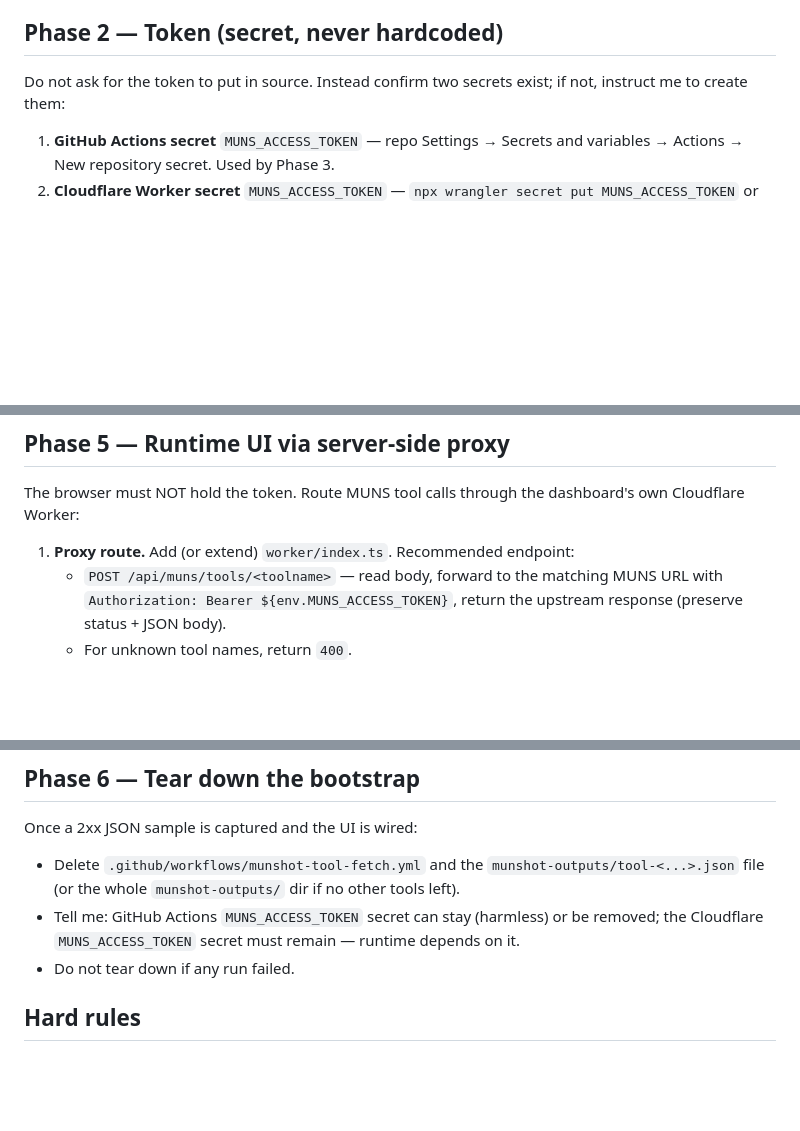
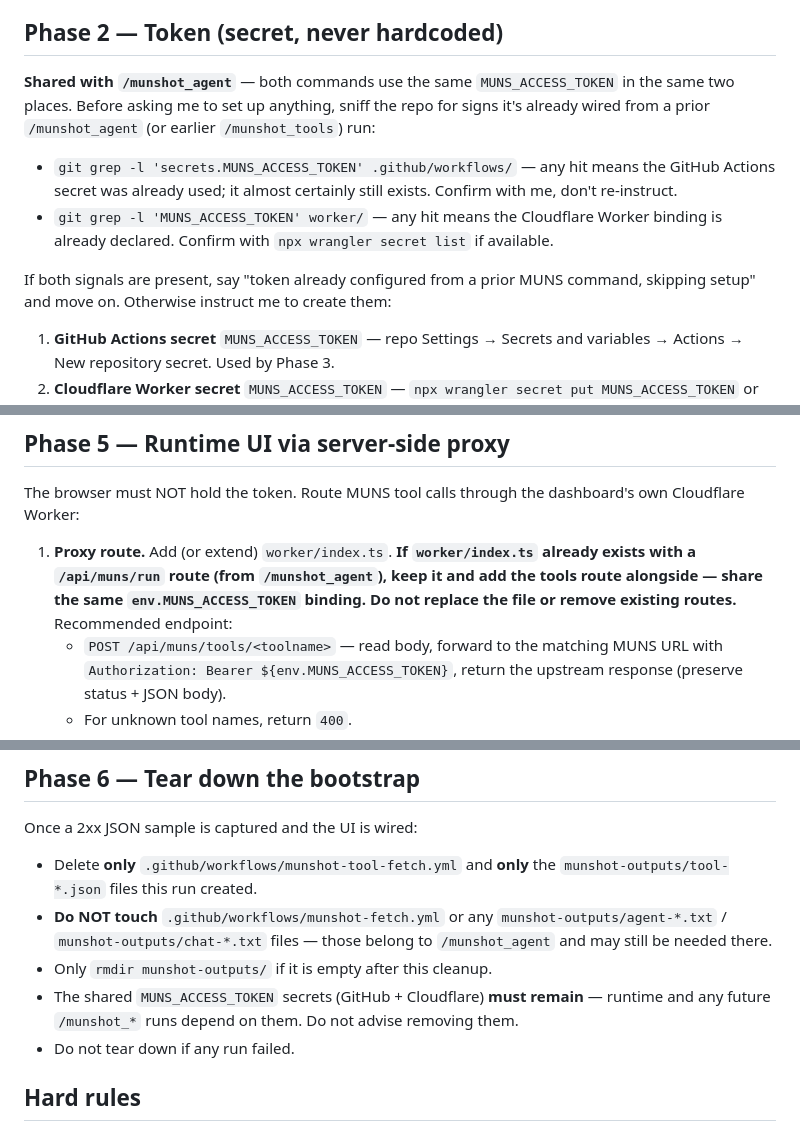
Before and after one commit to techmuns/claude-skill, a Markdown page: .claude/commands/munshot_tools.md, 3 parts joined by grey strips. Drawn GitHub-style; blank space fills up the shorter version.

```diff
--- a/.claude/commands/munshot_tools.md
+++ b/.claude/commands/munshot_tools.md
@@ -56,7 +56,12 @@ Required from user: `query` (free-text company/ticker name).
 
 ## Phase 2 — Token (secret, never hardcoded)
 
-Do not ask for the token to put in source. Instead confirm two secrets exist; if not, instruct me to create them:
+**Shared with `/munshot_agent`** — both commands use the same `MUNS_ACCESS_TOKEN` in the same two places. Before asking me to set up anything, sniff the repo for signs it's already wired from a prior `/munshot_agent` (or earlier `/munshot_tools`) run:
+
+- `git grep -l 'secrets.MUNS_ACCESS_TOKEN' .github/workflows/` — any hit means the GitHub Actions secret was already used; it almost certainly still exists. Confirm with me, don't re-instruct.
+- `git grep -l 'MUNS_ACCESS_TOKEN' worker/` — any hit means the Cloudflare Worker binding is already declared. Confirm with `npx wrangler secret list` if available.
+
+If both signals are present, say "token already configured from a prior MUNS command, skipping setup" and move on. Otherwise instruct me to create them:
 
 1. **GitHub Actions secret** `MUNS_ACCESS_TOKEN` — repo Settings → Secrets and variables → Actions → New repository secret. Used by Phase 3.
 2. **Cloudflare Worker secret** `MUNS_ACCESS_TOKEN` — `npx wrangler secret put MUNS_ACCESS_TOKEN` or Cloudflare dashboard → Worker → Settings → Variables and Secrets. Used by Phase 5.
@@ -100,7 +105,7 @@ Do not proceed until the JSON file is on disk and the run was 2xx. If the run re
 
 The browser must NOT hold the token. Route MUNS tool calls through the dashboard's own Cloudflare Worker:
 
-1. **Proxy route.** Add (or extend) `worker/index.ts`. Recommended endpoint:
+1. **Proxy route.** Add (or extend) `worker/index.ts`. **If `worker/index.ts` already exists with a `/api/muns/run` route (from `/munshot_agent`), keep it and add the tools route alongside — share the same `env.MUNS_ACCESS_TOKEN` binding. Do not replace the file or remove existing routes.** Recommended endpoint:
    - `POST /api/muns/tools/<toolname>` — read body, forward to the matching MUNS URL with `Authorization: Bearer ${env.MUNS_ACCESS_TOKEN}`, return the upstream response (preserve status + JSON body).
    - For unknown tool names, return `400`.
    - For everything else, `return env.ASSETS.fetch(request)`.
@@ -117,8 +122,10 @@ The browser must NOT hold the token. Route MUNS tool calls through the dashboard
 ## Phase 6 — Tear down the bootstrap
 
 Once a 2xx JSON sample is captured and the UI is wired:
-- Delete `.github/workflows/munshot-tool-fetch.yml` and the `munshot-outputs/tool-<...>.json` file (or the whole `munshot-outputs/` dir if no other tools left).
-- Tell me: GitHub Actions `MUNS_ACCESS_TOKEN` secret can stay (harmless) or be removed; the Cloudflare `MUNS_ACCESS_TOKEN` secret must remain — runtime depends on it.
+- Delete **only** `.github/workflows/munshot-tool-fetch.yml` and **only** the `munshot-outputs/tool-*.json` files this run created.
+- **Do NOT touch** `.github/workflows/munshot-fetch.yml` or any `munshot-outputs/agent-*.txt` / `munshot-outputs/chat-*.txt` files — those belong to `/munshot_agent` and may still be needed there.
+- Only `rmdir munshot-outputs/` if it is empty after this cleanup.
+- The shared `MUNS_ACCESS_TOKEN` secrets (GitHub + Cloudflare) **must remain** — runtime and any future `/munshot_*` runs depend on them. Do not advise removing them.
 - Do not tear down if any run failed.
 
 ## Hard rules
```
Also changed, not shown: .claude/commands/munshot_agent.md (+13 -3 lines).
